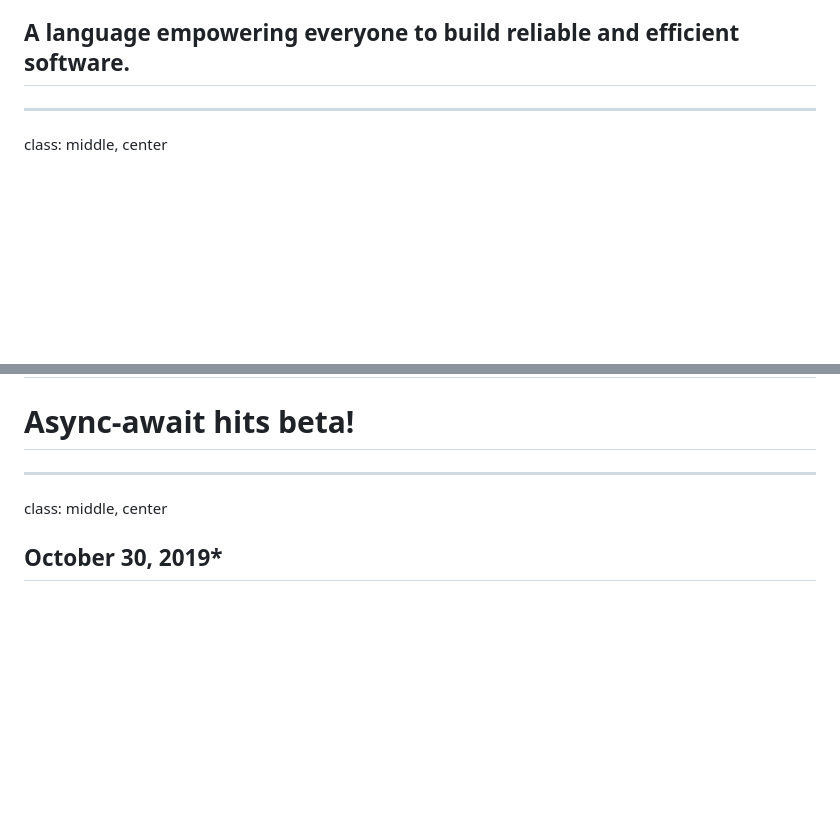
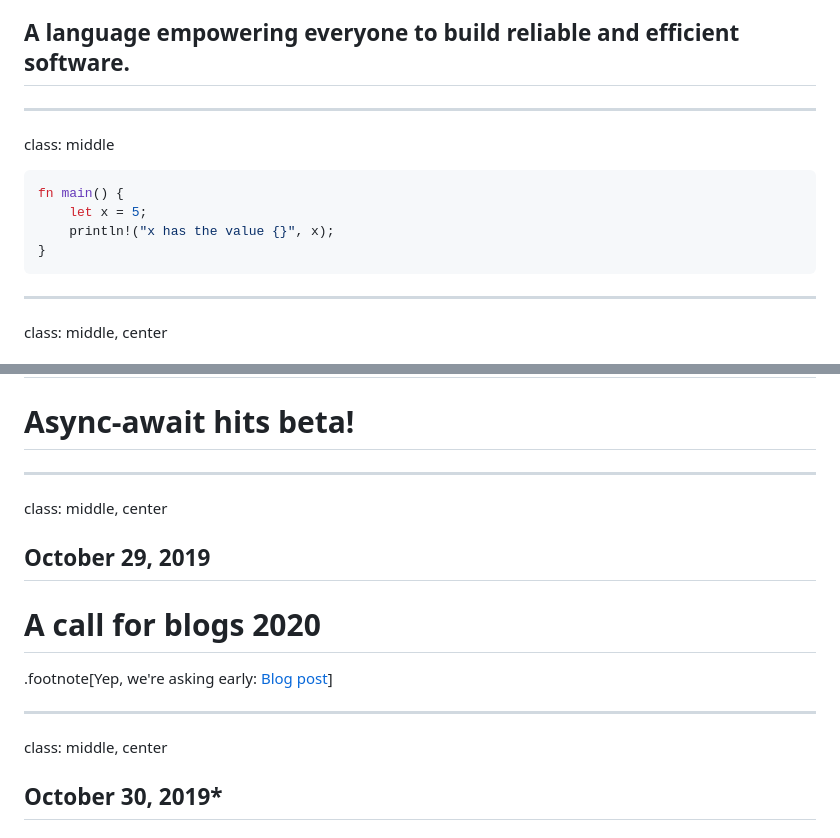
Before and after one commit to badboy/something-about-rust, a Markdown page: talk.md, 2 parts joined by grey strips. Rendered like a GitHub page; blank space fills up the shorter version.

````diff
--- a/talk.md
+++ b/talk.md
@@ -72,6 +72,17 @@ class: center, withimg
 class: center, middle, bold
 
 ## A language empowering everyone to build reliable and efficient software.
+
+---
+
+class: middle
+
+```rust
+fn main() {
+    let x = 5;
+    println!("x has the value {}", x);
+}
+```
 
 ---
 
@@ -370,6 +381,15 @@ class: middle, center
 
 class: middle, center
 
+## October 29, 2019
+# A call for blogs 2020
+
+.footnote[Yep, we're asking early: [Blog post](https://blog.rust-lang.org/2019/10/29/A-call-for-blogs-2020.html)]
+
+---
+
+class: middle, center
+
 ## October 30, 2019*
 # Rust 1.38.0
 
````
Also changed, not shown: other parts of talk.md (+46 -0 lines), media/glean.jpg (added), 1 other file.
